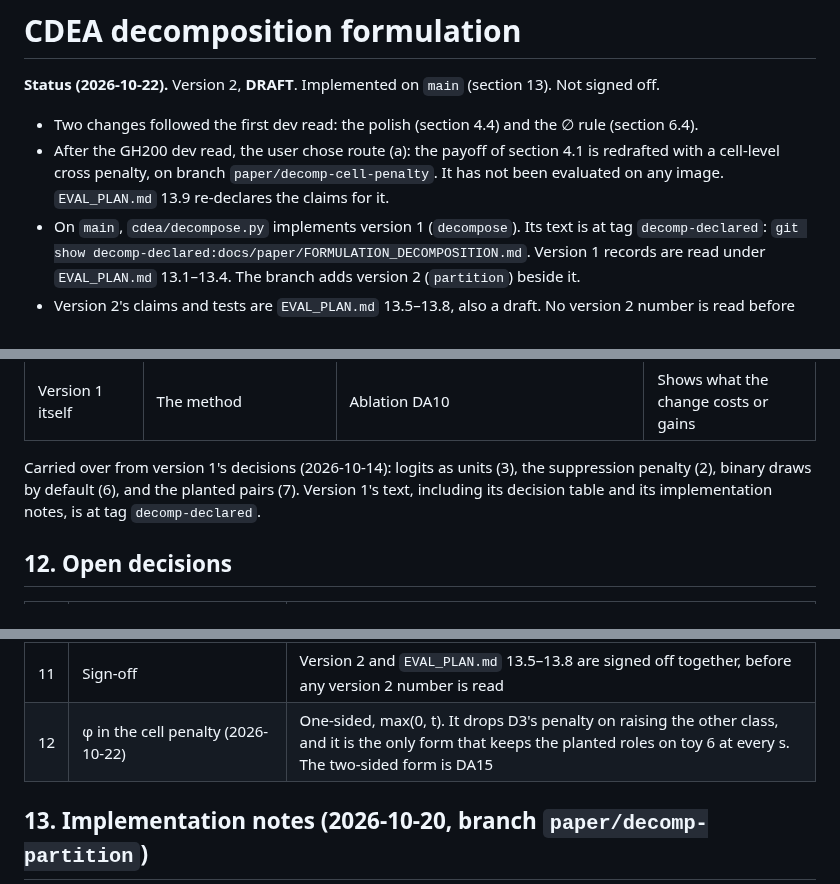
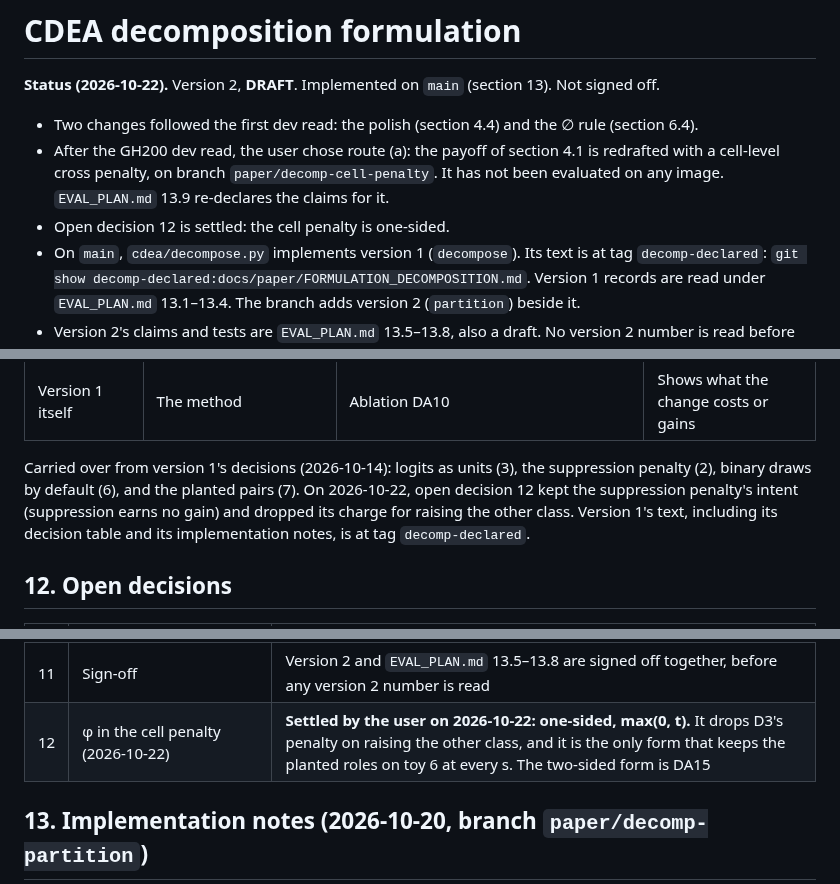
Before and after one commit to supreethms1809/gambit, a Markdown page: docs/paper/FORMULATION_DECOMPOSITION.md, 3 parts joined by grey strips. Rendered like a GitHub page.

```diff
--- a/docs/paper/FORMULATION_DECOMPOSITION.md
+++ b/docs/paper/FORMULATION_DECOMPOSITION.md
@@ -3,6 +3,7 @@
 **Status (2026-10-22).** Version 2, **DRAFT**. Implemented on `main` (section 13). Not signed off.
 - Two changes followed the first dev read: the polish (section 4.4) and the ∅ rule (section 6.4).
 - After the GH200 dev read, the user chose route (a): the payoff of section 4.1 is redrafted with a cell-level cross penalty, on branch `paper/decomp-cell-penalty`. It has not been evaluated on any image. `EVAL_PLAN.md` 13.9 re-declares the claims for it.
+- Open decision 12 is settled: the cell penalty is one-sided.
 - On `main`, `cdea/decompose.py` implements version 1 (`decompose`). Its text is at tag `decomp-declared`: `git show decomp-declared:docs/paper/FORMULATION_DECOMPOSITION.md`. Version 1 records are read under `EVAL_PLAN.md` 13.1–13.4. The branch adds version 2 (`partition`) beside it.
 - Version 2's claims and tests are `EVAL_PLAN.md` 13.5–13.8, also a draft. No version 2 number is read before the user signs off both. On 2026-10-20 the user asked for a local dev read before the sign-off; `EVAL_PLAN.md` discloses it.
 - Section 11 lists what changed from version 1 and why. Section 12 lists the open decisions.
@@ -341,7 +342,7 @@ One addition: report Ω coverage (6.7). A patch that the reference evidence miss
 | Additive comparator | `occlusion_assign` (a budgeted linear programme) | `occlusion_partition` (best role per cell) | No budgets |
 | Version 1 itself | The method | Ablation DA10 | Shows what the change costs or gains |
 
-Carried over from version 1's decisions (2026-10-14): logits as units (3), the suppression penalty (2), binary draws by default (6), and the planted pairs (7). Version 1's text, including its decision table and its implementation notes, is at tag `decomp-declared`.
+Carried over from version 1's decisions (2026-10-14): logits as units (3), the suppression penalty (2), binary draws by default (6), and the planted pairs (7). On 2026-10-22, open decision 12 kept the suppression penalty's intent (suppression earns no gain) and dropped its charge for raising the other class. Version 1's text, including its decision table and its implementation notes, is at tag `decomp-declared`.
 
 ## 12. Open decisions
 
@@ -358,7 +359,7 @@ Carried over from version 1's decisions (2026-10-14): logits as units (3), the s
 | 9 | ViT-B/16 null cost | A size grid with linear interpolation |
 | 10 | Descriptive measurements outside the method | Run the co-location share and the pairwise interaction on dev val first. Both bear on the framing |
 | 11 | Sign-off | Version 2 and `EVAL_PLAN.md` 13.5–13.8 are signed off together, before any version 2 number is read |
-| 12 | φ in the cell penalty (2026-10-22) | One-sided, max(0, t). It drops D3's penalty on raising the other class, and it is the only form that keeps the planted roles on toy 6 at every s. The two-sided form is DA15 |
+| 12 | φ in the cell penalty (2026-10-22) | **Settled by the user on 2026-10-22: one-sided, max(0, t).** It drops D3's penalty on raising the other class, and it is the only form that keeps the planted roles on toy 6 at every s. The two-sided form is DA15 |
 
 ## 13. Implementation notes (2026-10-20, branch `paper/decomp-partition`)
 
```
Also changed, not shown: other parts of docs/paper/FORMULATION_DECOMPOSITION.md (+4 -4 lines), docs/paper/EVAL_PLAN.md (+3 -2 lines), docs/paper/PROGRESS.md (+4 -2 lines).
